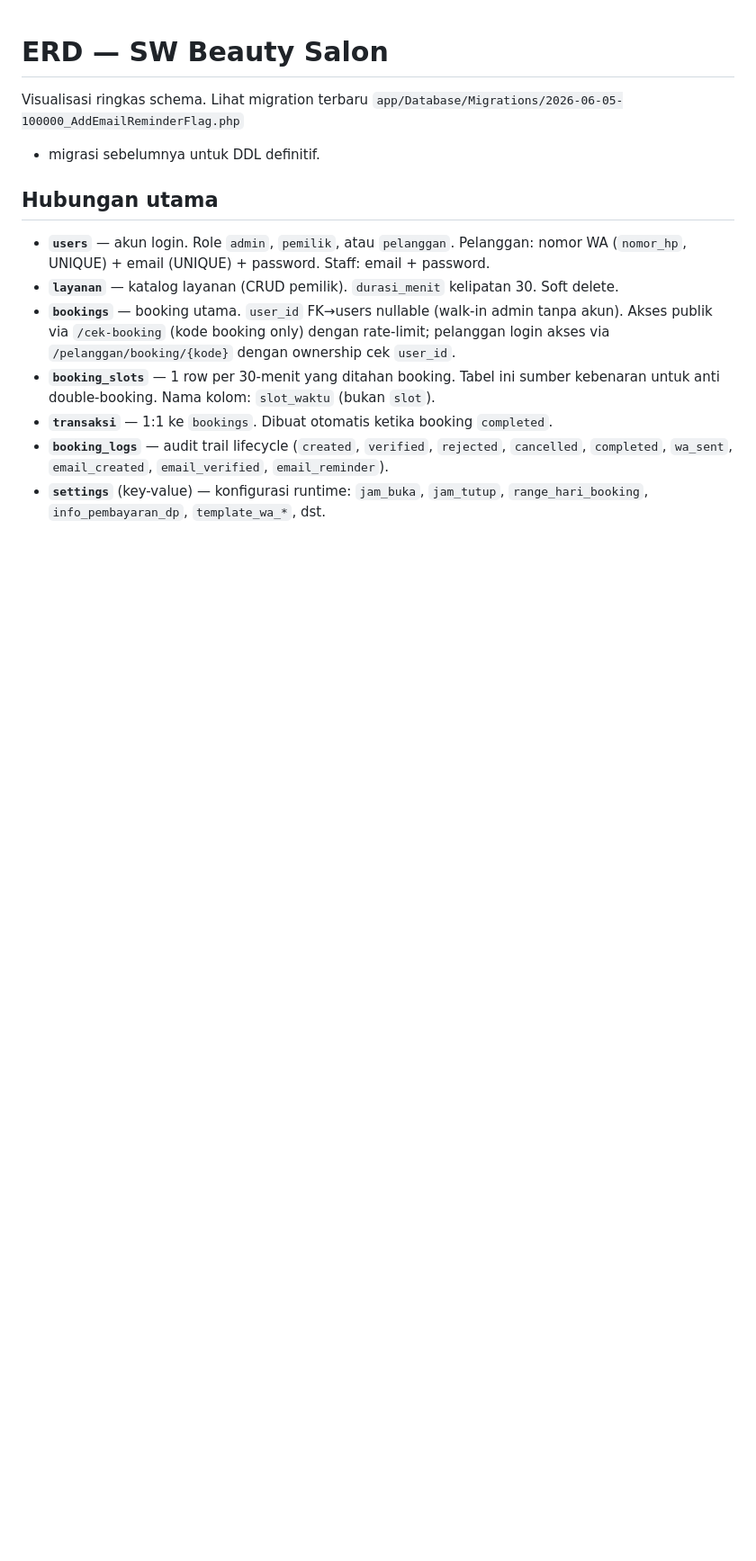
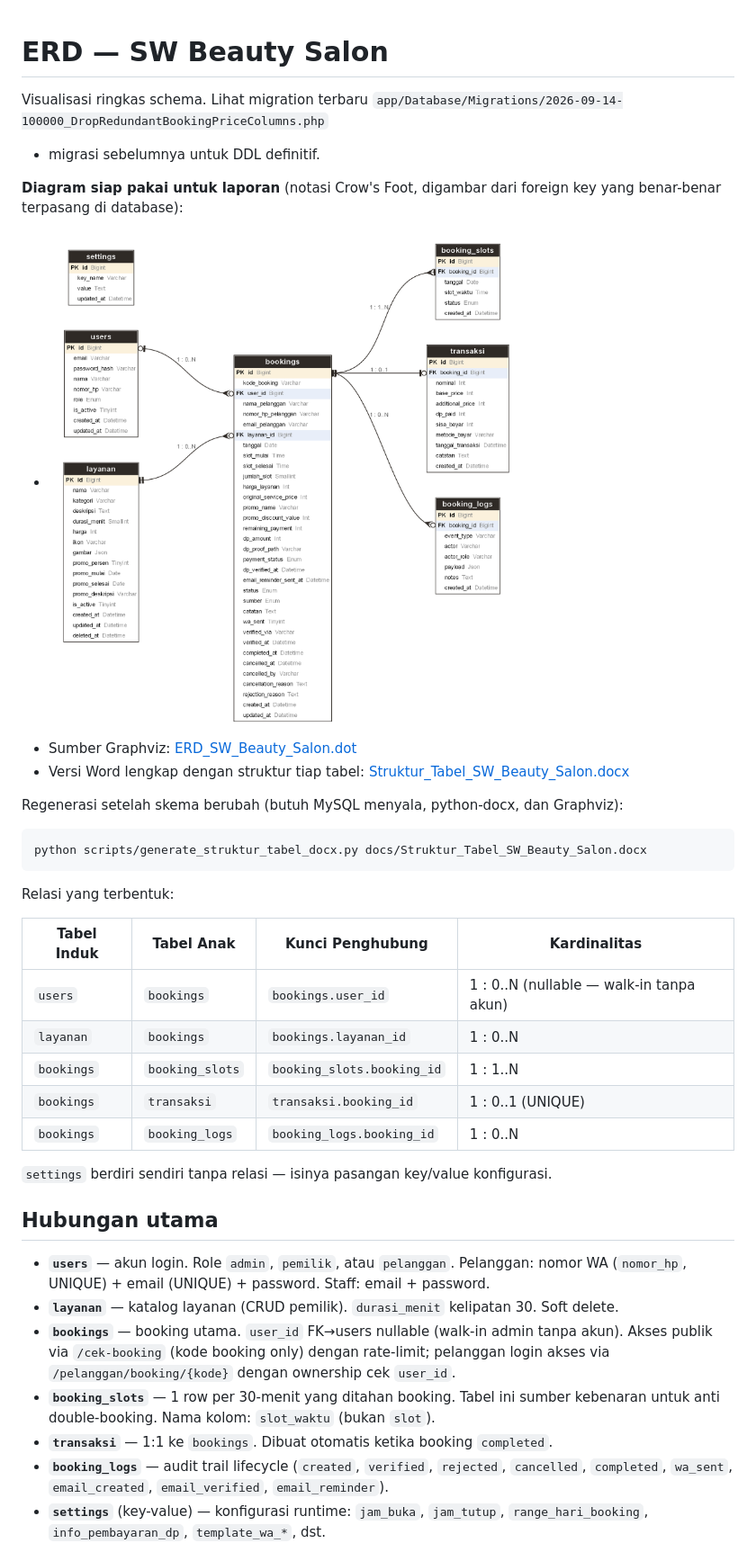
Before and after one commit to ryuken25/beauty-salon, a Markdown page: docs/ERD.md, the part around the change. Shown at 90% size. GitHub-like rendering; pictures changed too: docs/ERD_SW_Beauty_Salon.png (added); blank space fills up the shorter version.

````diff
--- a/docs/ERD.md
+++ b/docs/ERD.md
@@ -1,8 +1,33 @@
 # ERD — SW Beauty Salon
 
 Visualisasi ringkas schema. Lihat migration terbaru
-`app/Database/Migrations/2026-06-05-100000_AddEmailReminderFlag.php`
+`app/Database/Migrations/2026-09-14-100000_DropRedundantBookingPriceColumns.php`
 + migrasi sebelumnya untuk DDL definitif.
+
+**Diagram siap pakai untuk laporan** (notasi Crow's Foot, digambar dari foreign
+key yang benar-benar terpasang di database):
+
+- ![ERD SW Beauty Salon](ERD_SW_Beauty_Salon.png)
+- Sumber Graphviz: [ERD_SW_Beauty_Salon.dot](ERD_SW_Beauty_Salon.dot)
+- Versi Word lengkap dengan struktur tiap tabel: [Struktur_Tabel_SW_Beauty_Salon.docx](Struktur_Tabel_SW_Beauty_Salon.docx)
+
+Regenerasi setelah skema berubah (butuh MySQL menyala, python-docx, dan Graphviz):
+
+```bash
+python scripts/generate_struktur_tabel_docx.py docs/Struktur_Tabel_SW_Beauty_Salon.docx
+```
+
+Relasi yang terbentuk:
+
+| Tabel Induk | Tabel Anak | Kunci Penghubung | Kardinalitas |
+|---|---|---|---|
+| `users` | `bookings` | `bookings.user_id` | 1 : 0..N (nullable — walk-in tanpa akun) |
+| `layanan` | `bookings` | `bookings.layanan_id` | 1 : 0..N |
+| `bookings` | `booking_slots` | `booking_slots.booking_id` | 1 : 1..N |
+| `bookings` | `transaksi` | `transaksi.booking_id` | 1 : 0..1 (UNIQUE) |
+| `bookings` | `booking_logs` | `booking_logs.booking_id` | 1 : 0..N |
+
+`settings` berdiri sendiri tanpa relasi — isinya pasangan key/value konfigurasi.
 
 ## Hubungan utama
 
````
Also changed, not shown: docs/ERD_Legenda_CrowsFoot.png (added), 4 other files.
